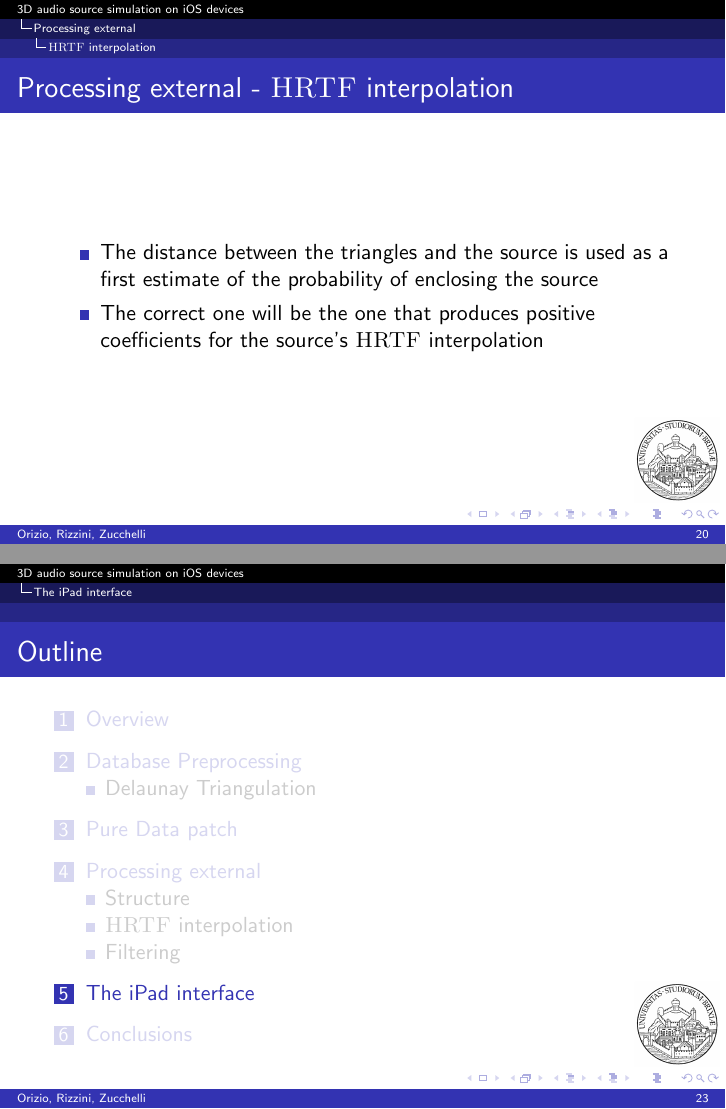
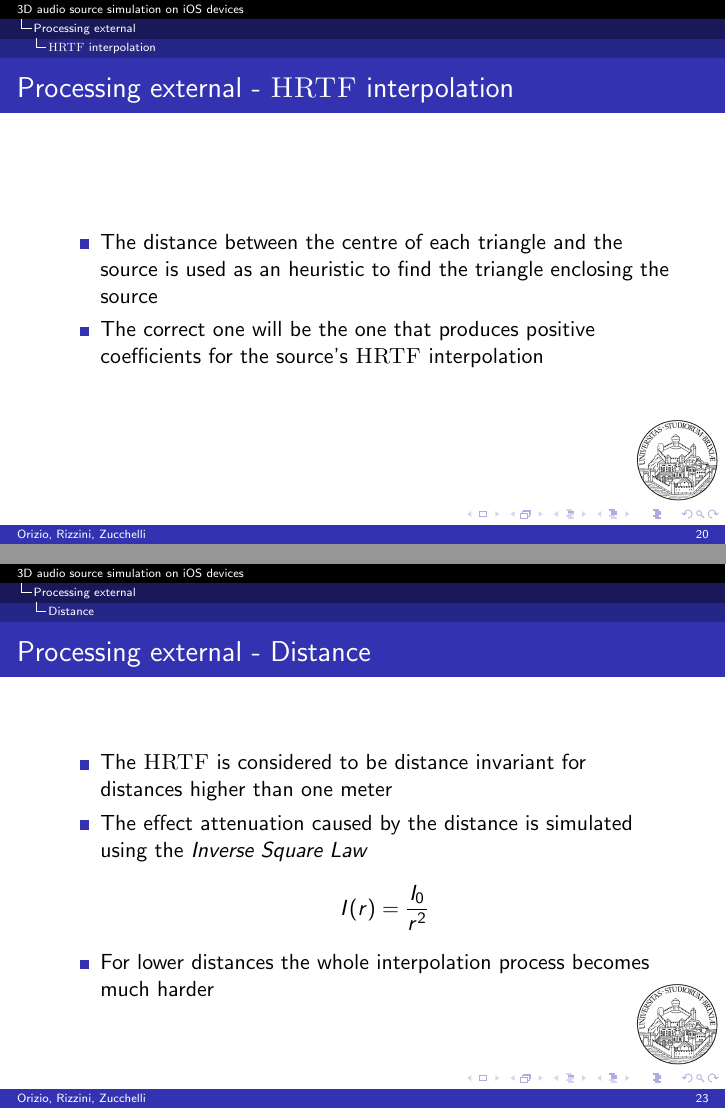
Before and after one commit to MORZorg/i3DAudio, LaTeX slides (documents/presentation/presentazione.tex): pages 20 and 23 of 27, joined at a grey line. The pictures show the PDF file documents/presentation/presentazione.pdf that the author committed with the source.

Commit message:
Final fixes

```diff
--- a/documents/presentation/presentazione.tex
+++ b/documents/presentation/presentazione.tex
@@ -203,7 +203,7 @@
 		The {\em perform} method works this way
 		\begin{itemize}
 			\item Find the points that form the triangle which encloses the source
-			\item Determine the coefficients for the \textsc{HRTF} interpolation interpolate it
+			\item Determine the coefficients for the \textsc{HRTF} interpolation
 			\item Filter the signal separately with the left and right \textsc{HRTF}s
 		\end{itemize}
 	\end{frame}
@@ -213,7 +213,7 @@
 	\begin{frame}
 		\frametitle{\insertsection\ - \insertsubsection}
 		\begin{itemize}
-			\item The distance between the triangles and the source is used as an heuristic to find the triangle enclosing the source
+			\item The distance between the centre of each triangle and the source is used as an heuristic to find the triangle enclosing the source
 			\item The correct one will be the one that produces positive coefficients for the source's \textsc{HRTF} interpolation
 		\end{itemize}
 	\end{frame}
@@ -235,13 +235,25 @@
 		\end{itemize}
 	\end{frame}
 
+	\subsection{Distance}
+
+	\begin{frame}
+		\frametitle{\insertsection\ - \insertsubsection}
+        \begin{itemize}
+          \item The \textsc{HRTF} is considered to be distance invariant for distances higher than one meter
+          \item The effect attenuation caused by the distance is simulated using the {\em Inverse Square Law}
+            $$ I(r) = \frac{I_{0}}{r^2} $$
+          \item For lower distances the whole interpolation process becomes much harder
+      \end{itemize}
+	\end{frame}
+
 	\section{The iPad interface}
 
 	\begin{frame}
 		\frametitle{\insertsection}
 		\begin{itemize}
 			\item Three views of the user's head and the source
-			\item The users' head can be turned and the source moved with a drag and drop
+			\item The user's head can be turned and the source moved with a drag and drop
 			\item The sound is automatically adjusted to the given position by communicating the
 				new parameters to the PD patch
 		\end{itemize}
```
Also changed, not shown: documents/presentation/presentazione.pdf, documents/presentation/presentazione.tex (9 more changed lines).
